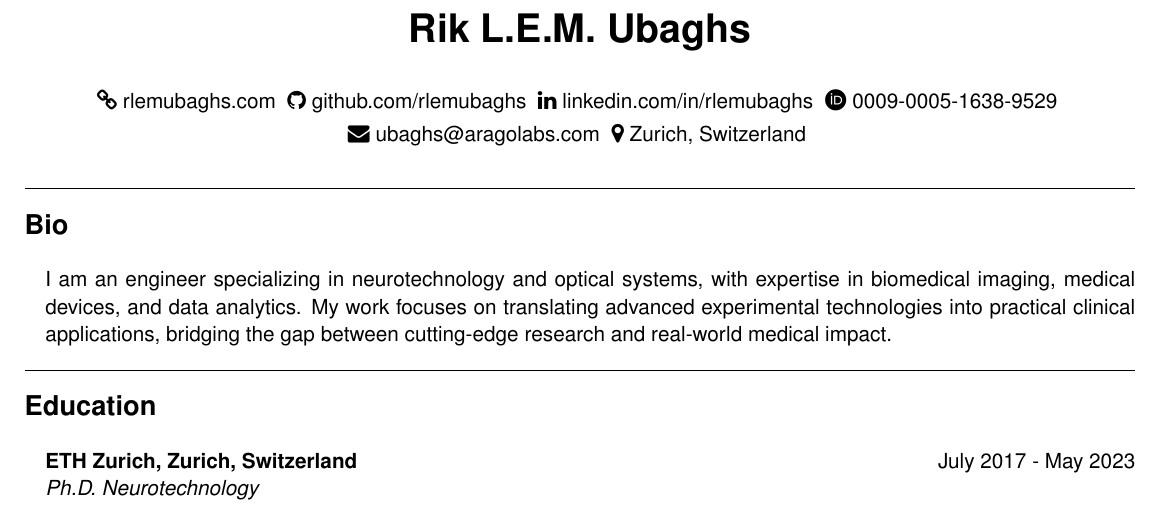
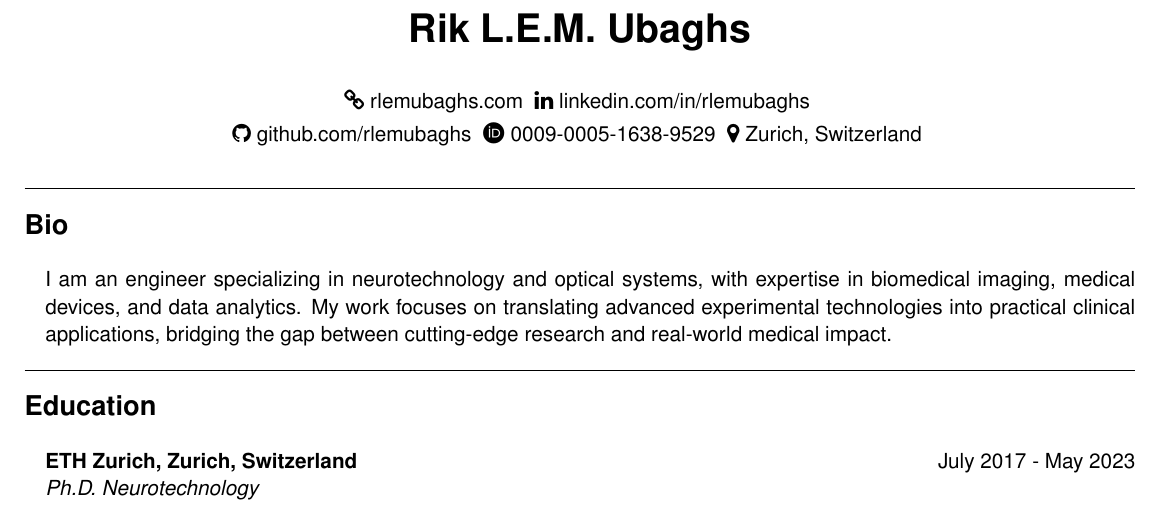
Before and after one commit to rlemubaghs/resume, a LaTeX CV (resume_long.tex): part of page 1 of 2, cut so that both start at the same text. The pictures show the PDF file resume_long.pdf that the author committed with the source.

Commit message:
updated resume

```diff
--- a/resume_long.tex
+++ b/resume_long.tex
@@ -7,8 +7,8 @@
 
 \name{Rik L.E.M. Ubaghs}
 
-\address{\faLink{ rlemubaghs.com } \faGithub{ github.com/rlemubaghs } \faLinkedin{ linkedin.com/in/rlemubaghs } \aiOrcid{ 0009-0005-1638-9529 }}
-\address{\faEnvelope{ ubaghs@aragolabs.com } \faMapMarker{ Zurich, Switzerland }}
+\address{\faLink{ rlemubaghs.com } \faLinkedin{ linkedin.com/in/rlemubaghs }}
+\address{\faGithub{ github.com/rlemubaghs } \aiOrcid{ 0009-0005-1638-9529 } \faMapMarker{ Zurich, Switzerland }}
 
 \begin{document}
 
```
Also changed, not shown: resume_short.tex (+2 -2 lines), resume_long.pdf, resume_short.pdf.
